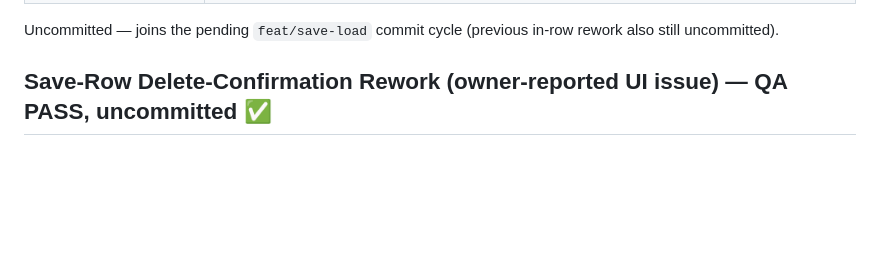
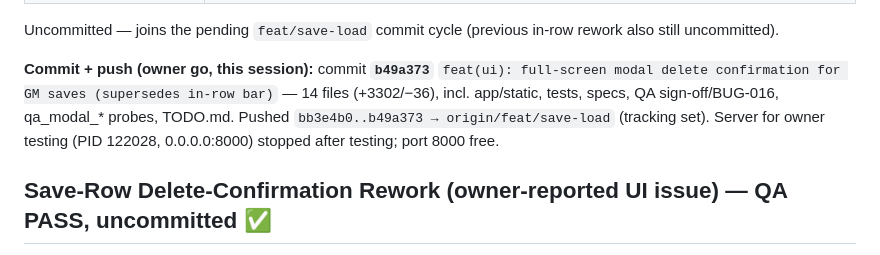
Before and after one commit to agngrant/hello-sbx, a Markdown page: TODO.md, the part around one of its changes. GitHub-like rendering; blank space fills up the shorter version.

Commit message:
docs: TODO — record feat/save-load push @ b49a373

```diff
--- a/TODO.md
+++ b/TODO.md
@@ -33,6 +33,8 @@ then test.
 | QA verification (qa) | ✅ **PASS** — independent re-run: **793 pytest / 793 unittest / 233 frontend** (after BUG-016 tests; all 0 failed); regression spot (PanZoom + all TestSaves*) 76 OK; live smoke `scripts/qa_modal_smoke.py` + 3 Node drivers **29/29** (ephemeral port, released): real GM session → real `app.js` modal Confirm → genuine HTTP DELETE 200, file gone, row removed both lists, toast `Deleted "QA Modal Smoke".`; 404/error paths return verbatim server message; pan/zoom/drawer regression OK; modal re-open key lock + Escape-closes-only verified. AC1–AC14 all PASS. **BUG-016 (P3, test-coverage only): CLOSED** — 2 new tests added (`test_e1_same_id_reentry_idempotent`, `test_e11_unknown_id_no_modal`, test-only diff, QA re-verified: 793/233 green). Sign-off: `docs/qa/qa-signoff-delete-modal.md` (incl. addendum) + `docs/qa/BUG-016.md` (closed) + `scripts/qa_modal_*` probes |
 
 Uncommitted — joins the pending `feat/save-load` commit cycle (previous in-row rework also still uncommitted).
+
+**Commit + push (owner go, this session):** commit **`b49a373`** `feat(ui): full-screen modal delete confirmation for GM saves (supersedes in-row bar)` — 14 files (+3302/−36), incl. app/static, tests, specs, QA sign-off/BUG-016, qa_modal_* probes, TODO.md. Pushed `bb3e4b0..b49a373 → origin/feat/save-load` (tracking set). Server for owner testing (PID 122028, 0.0.0.0:8000) stopped after testing; port 8000 free.
 
 ## Save-Row Delete-Confirmation Rework (owner-reported UI issue) — **QA PASS, uncommitted** ✅
 
```
Also changed, not shown: other parts of TODO.md (+2 -2 lines).
